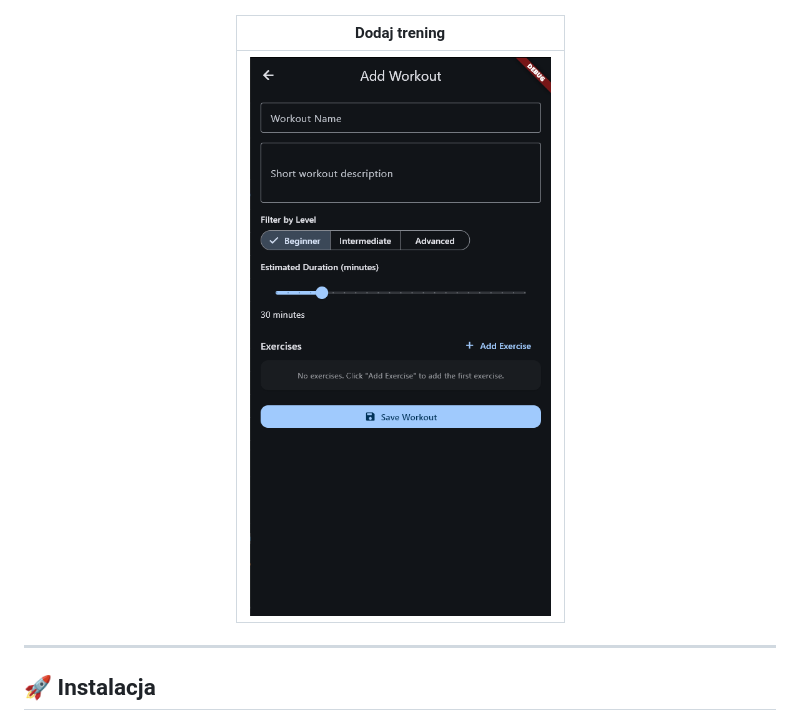
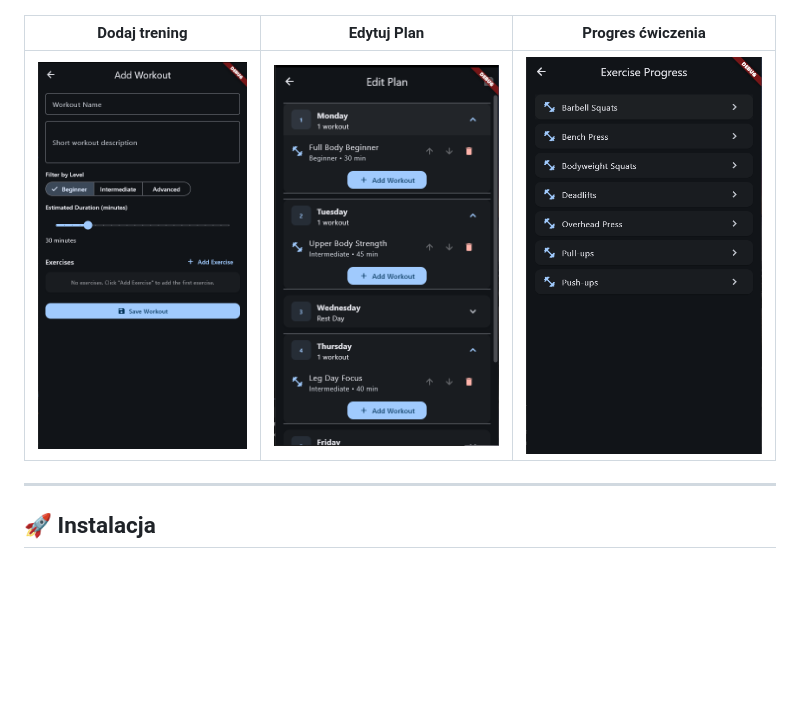
Before and after one commit to imNeQ/GymVibe, a Markdown page: README.md, the part around the change. Rendered like a GitHub page; blank space fills up the shorter version.

Commit message:
docs: Update README with Edit Plan and Exercise Progress screenshots

```diff
--- a/README.md
+++ b/README.md
@@ -90,9 +90,9 @@
 |:-----------:|:---------------:|:---------------:|
 | ![Ustawienia](https://github.com/imNeQ/GymVibe/raw/main/assets/images/7.PNG) | ![Historia treningów](https://github.com/imNeQ/GymVibe/raw/main/assets/images/8.PNG) | ![Wyszukiwarka ćwiczeń](https://github.com/imNeQ/GymVibe/raw/main/assets/images/9.PNG) |
 
-| Dodaj trening |
-|:------------:|
-| ![Dodaj trening](https://github.com/imNeQ/GymVibe/raw/main/assets/images/10.PNG) |
+| Dodaj trening | Edytuj Plan | Progres ćwiczenia |
+|:------------:|:-----------:|:----------------:|
+| ![Dodaj trening](https://github.com/imNeQ/GymVibe/raw/main/assets/images/10.PNG) | ![Edytuj Plan](https://github.com/imNeQ/GymVibe/raw/main/assets/images/11.PNG) | ![Progres ćwiczenia](https://github.com/imNeQ/GymVibe/raw/main/assets/images/12.PNG) |
 
 </div>
 
```
